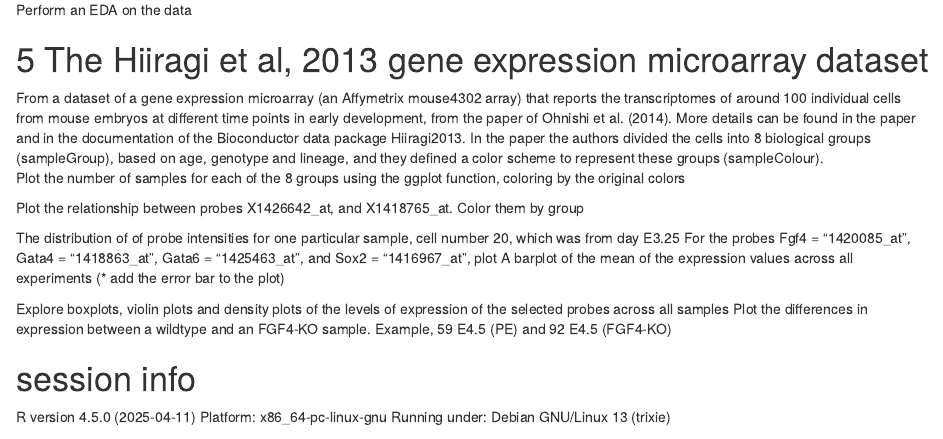
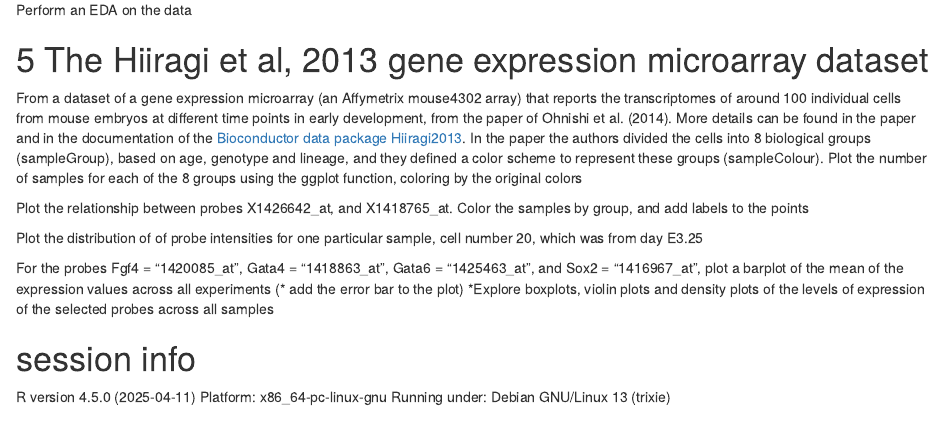
Before and after one commit to upf-dmi/homework-1, an R Markdown document (Hands_on_I.Rmd): the page in a window 1100 px wide, from 1910 px down. Rendered offline with R 4.5, knitr and Pandoc, with nearby package versions.

Commit message:
version 3

````diff
--- a/Hands_on_I.Rmd
+++ b/Hands_on_I.Rmd
@@ -157,36 +157,30 @@ Perform an EDA on the data
 
 # 5 The Hiiragi et al, 2013 gene expression microarray dataset
 
-From a dataset of a gene expression microarray (an Affymetrix mouse4302 array) that reports the transcriptomes of around 100 individual cells from mouse embryos at different time points in early development, from the paper of Ohnishi et al. (2014). More details can be found in the paper and in the documentation of the Bioconductor data package Hiiragi2013.
-In the paper the authors divided the cells into 8 biological groups (sampleGroup), based on age, genotype and lineage, and they defined a color scheme to represent these groups (sampleColour).
-Plot the number of samples for each of the 8 groups using the ggplot function, coloring by the original colors
+From a dataset of a gene expression microarray (an Affymetrix mouse4302 array) that reports the transcriptomes of around 100 individual cells from mouse embryos at different time points in early development, from the paper of Ohnishi et al. (2014). More details can be found in the paper and in the documentation of the [Bioconductor data package Hiiragi2013](http://bioconductor.org/packages/release/data/experiment/html/Hiiragi2013.html).
+In the paper the authors divided the cells into 8 biological groups (sampleGroup), based on age, genotype and lineage, and they defined a color scheme to represent these groups (sampleColour).  Plot the number of samples for each of the 8 groups using the ggplot function, coloring by the original colors
+```{r}
+
+```
+
+Plot the relationship between probes  X1426642_at, and X1418765_at. Color the samples by group, and add labels to the points
 
 ```{r}
 
 ```
 
-Plot the relationship between probes  X1426642_at, and X1418765_at. Color them by group
+Plot the distribution of of probe intensities for one particular sample, cell number 20, which was from day E3.25
+```{r}
+
+```
+
+For the probes Fgf4 = "1420085_at", Gata4 = "1418863_at",  Gata6 = "1425463_at",  and Sox2 = "1416967_at", plot
+a barplot of the mean of the expression values across all experiments (* add the error bar to the plot)
+*Explore boxplots, violin plots and density plots of the levels of expression of the selected probes across all samples
 
 ```{r}
 
 ```
-
-The distribution of of probe intensities for one particular sample, cell number 20, which was from day E3.25
-For the probes Fgf4 = "1420085_at", Gata4 = "1418863_at",  Gata6 = "1425463_at",  and Sox2 = "1416967_at", plot
-A barplot of the mean of the expression values across all experiments (* add the error bar to the plot)
-
-```{r}
-
-```
-
-Explore boxplots, violin plots and density plots of the levels of expression of the selected probes across all samples
-Plot the differences in expression between a wildtype and an FGF4-KO sample. Example,  59 E4.5 (PE) and 92 E4.5 (FGF4-KO)
-
-```{r}
-
-```
-
-
 
 # session info {.unnumbered}
 
````
